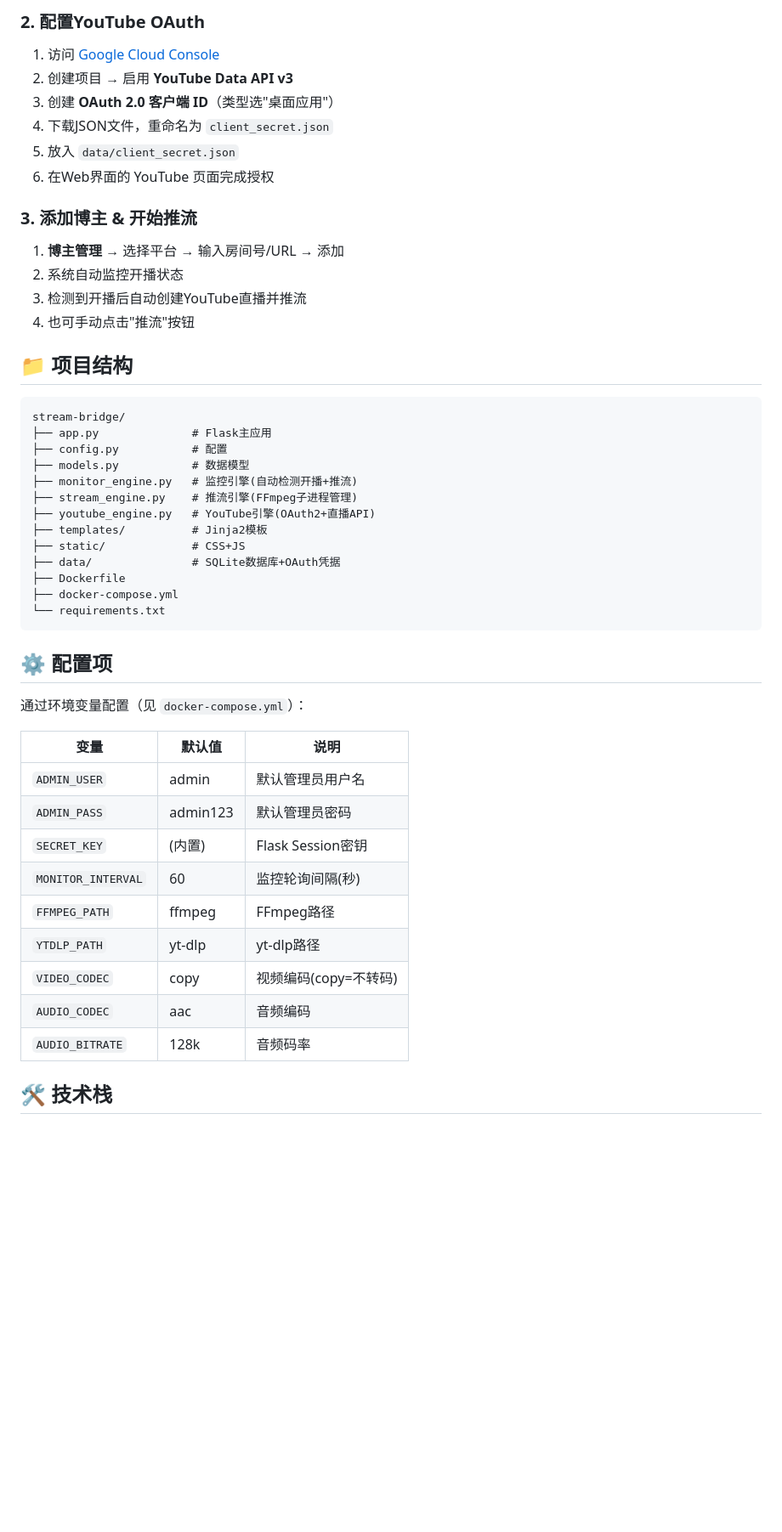
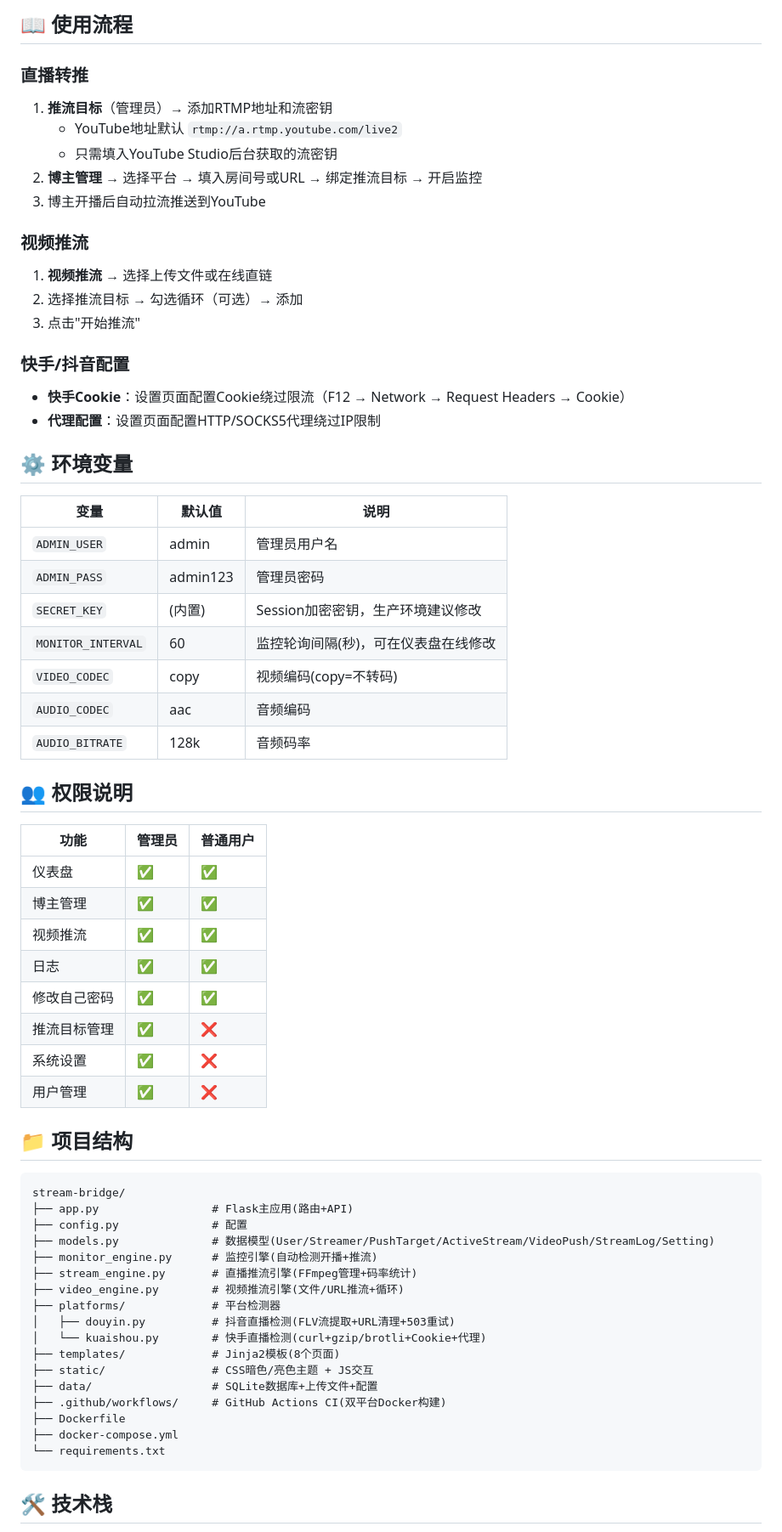
Before and after one commit to yyzq-cf/stream-bridge, a Markdown page: README.md, the part around one of its changes. Shown at 85% size. GitHub-like rendering; blank space fills up the shorter version.

````diff
--- a/README.md
+++ b/README.md
@@ -27,53 +80,68 @@ docker compose up -d
 
-### 2. 配置YouTube OAuth
+## 📖 使用流程
 
-1. 访问 [Google Cloud Console](https://console.cloud.google.com/)
-2. 创建项目 → 启用 **YouTube Data API v3**
-3. 创建 **OAuth 2.0 客户端 ID**（类型选"桌面应用"）
-4. 下载JSON文件，重命名为 `client_secret.json`
-5. 放入 `data/client_secret.json`
-6. 在Web界面的 YouTube 页面完成授权
+### 直播转推
+1. **推流目标**（管理员）→ 添加RTMP地址和流密钥
+   - YouTube地址默认 `rtmp://a.rtmp.youtube.com/live2`
+   - 只需填入YouTube Studio后台获取的流密钥
+2. **博主管理** → 选择平台 → 填入房间号或URL → 绑定推流目标 → 开启监控
+3. 博主开播后自动拉流推送到YouTube
 
-### 3. 添加博主 & 开始推流
+### 视频推流
+1. **视频推流** → 选择上传文件或在线直链
+2. 选择推流目标 → 勾选循环（可选）→ 添加
+3. 点击"开始推流"
 
-1. **博主管理** → 选择平台 → 输入房间号/URL → 添加
-2. 系统自动监控开播状态
-3. 检测到开播后自动创建YouTube直播并推流
-4. 也可手动点击"推流"按钮
+### 快手/抖音配置
+- **快手Cookie**：设置页面配置Cookie绕过限流（F12 → Network → Request Headers → Cookie）
+- **代理配置**：设置页面配置HTTP/SOCKS5代理绕过IP限制
+
+## ⚙️ 环境变量
+
+| 变量 | 默认值 | 说明 |
+|------|--------|------|
+| `ADMIN_USER` | admin | 管理员用户名 |
+| `ADMIN_PASS` | admin123 | 管理员密码 |
+| `SECRET_KEY` | (内置) | Session加密密钥，生产环境建议修改 |
+| `MONITOR_INTERVAL` | 60 | 监控轮询间隔(秒)，可在仪表盘在线修改 |
+| `VIDEO_CODEC` | copy | 视频编码(copy=不转码) |
+| `AUDIO_CODEC` | aac | 音频编码 |
+| `AUDIO_BITRATE` | 128k | 音频码率 |
+
+## 👥 权限说明
+
+| 功能 | 管理员 | 普通用户 |
+|------|--------|---------|
+| 仪表盘 | ✅ | ✅ |
+| 博主管理 | ✅ | ✅ |
+| 视频推流 | ✅ | ✅ |
+| 日志 | ✅ | ✅ |
+| 修改自己密码 | ✅ | ✅ |
+| 推流目标管理 | ✅ | ❌ |
+| 系统设置 | ✅ | ❌ |
+| 用户管理 | ✅ | ❌ |
 
 ## 📁 项目结构
 
 ```
 stream-bridge/
-├── app.py              # Flask主应用
-├── config.py           # 配置
-├── models.py           # 数据模型
-├── monitor_engine.py   # 监控引擎(自动检测开播+推流)
-├── stream_engine.py    # 推流引擎(FFmpeg子进程管理)
-├── youtube_engine.py   # YouTube引擎(OAuth2+直播API)
-├── templates/          # Jinja2模板
-├── static/             # CSS+JS
-├── data/               # SQLite数据库+OAuth凭据
+├── app.py                 # Flask主应用(路由+API)
+├── config.py              # 配置
+├── models.py              # 数据模型(User/Streamer/PushTarget/ActiveStream/VideoPush/StreamLog/Setting)
+├── monitor_engine.py      # 监控引擎(自动检测开播+推流)
+├── stream_engine.py       # 直播推流引擎(FFmpeg管理+码率统计)
+├── video_engine.py        # 视频推流引擎(文件/URL推流+循环)
+├── platforms/             # 平台检测器
+│   ├── douyin.py          # 抖音直播检测(FLV流提取+URL清理+503重试)
+│   └── kuaishou.py        # 快手直播检测(curl+gzip/brotli+Cookie+代理)
+├── templates/             # Jinja2模板(8个页面)
+├── static/                # CSS暗色/亮色主题 + JS交互
+├── data/                  # SQLite数据库+上传文件+配置
+├── .github/workflows/     # GitHub Actions CI(双平台Docker构建)
 ├── Dockerfile
 ├── docker-compose.yml
 └── requirements.txt
 ```
 
-## ⚙️ 配置项
-
-通过环境变量配置（见 `docker-compose.yml`）：
-
-| 变量 | 默认值 | 说明 |
-|------|--------|------|
-| `ADMIN_USER` | admin | 默认管理员用户名 |
-| `ADMIN_PASS` | admin123 | 默认管理员密码 |
-| `SECRET_KEY` | (内置) | Flask Session密钥 |
-| `MONITOR_INTERVAL` | 60 | 监控轮询间隔(秒) |
-| `FFMPEG_PATH` | ffmpeg | FFmpeg路径 |
-| `YTDLP_PATH` | yt-dlp | yt-dlp路径 |
-| `VIDEO_CODEC` | copy | 视频编码(copy=不转码) |
-| `AUDIO_CODEC` | aac | 音频编码 |
-| `AUDIO_BITRATE` | 128k | 音频码率 |
-
 ## 🛠️ 技术栈
 
````
Also changed, not shown: other parts of README.md (+77 -19 lines).
